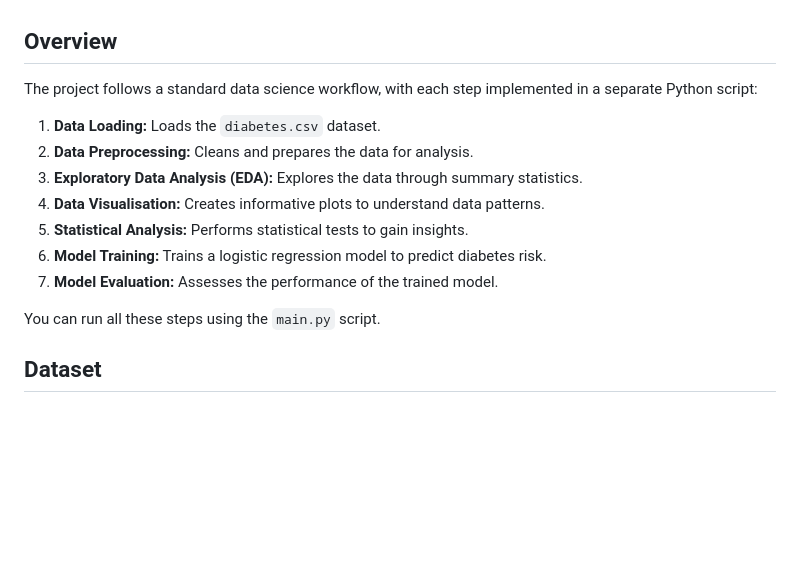
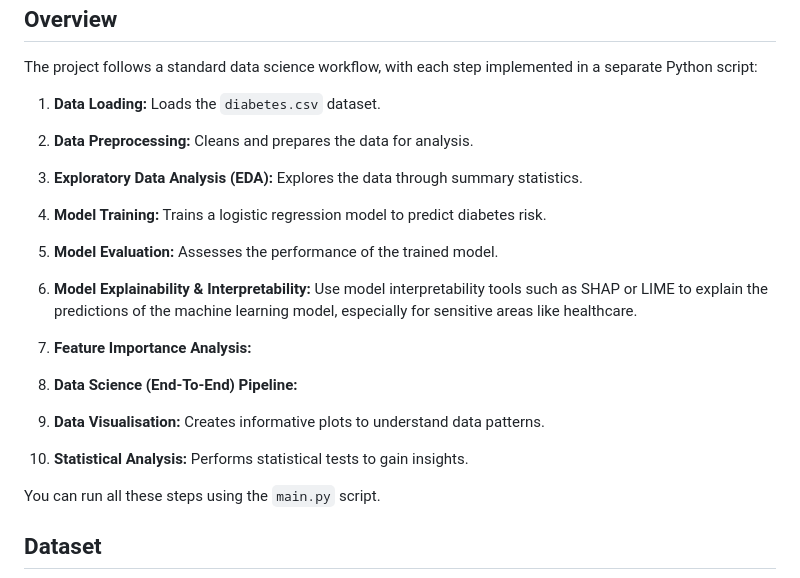
Before and after one commit to AAdewunmi/Diabetes-Risk-Prediction-Project, a Markdown page: README.md, the part around one of its changes. Drawn GitHub-style; blank space fills up the shorter version.

```diff
--- a/README.md
+++ b/README.md
@@ -15,10 +15,17 @@ The project follows a standard data science workflow, with each step implemented
 1.  **Data Loading:** Loads the `diabetes.csv` dataset.
 2.  **Data Preprocessing:** Cleans and prepares the data for analysis.
 3.  **Exploratory Data Analysis (EDA):** Explores the data through summary statistics.
+6.  **Model Training:** Trains a logistic regression model to predict diabetes risk.
+7.  **Model Evaluation:** Assesses the performance of the trained model.
+6.  **Model Explainability & Interpretability:**
+Use model interpretability tools such as SHAP or LIME to explain the predictions of the machine learning model, especially for sensitive areas like healthcare.
+7.  **Feature Importance Analysis:**
+
+7.  **Data Science (End-To-End) Pipeline:**
+
 4.  **Data Visualisation:** Creates informative plots to understand data patterns.
 5.  **Statistical Analysis:** Performs statistical tests to gain insights.
-6.  **Model Training:** Trains a logistic regression model to predict diabetes risk.
-7.  **Model Evaluation:** Assesses the performance of the trained model.
+
 
 You can run all these steps using the `main.py` script.
 
```
Also changed, not shown: other parts of README.md (+19 -20 lines).
